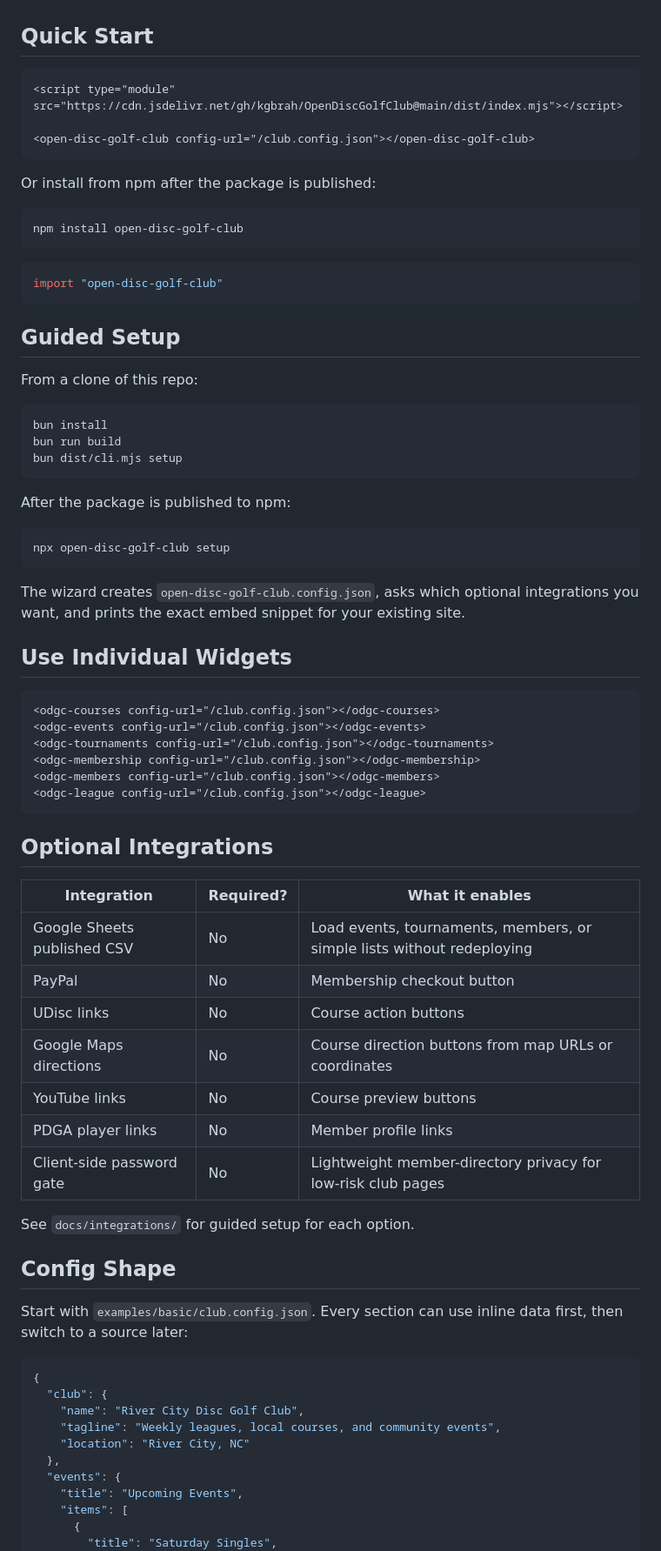
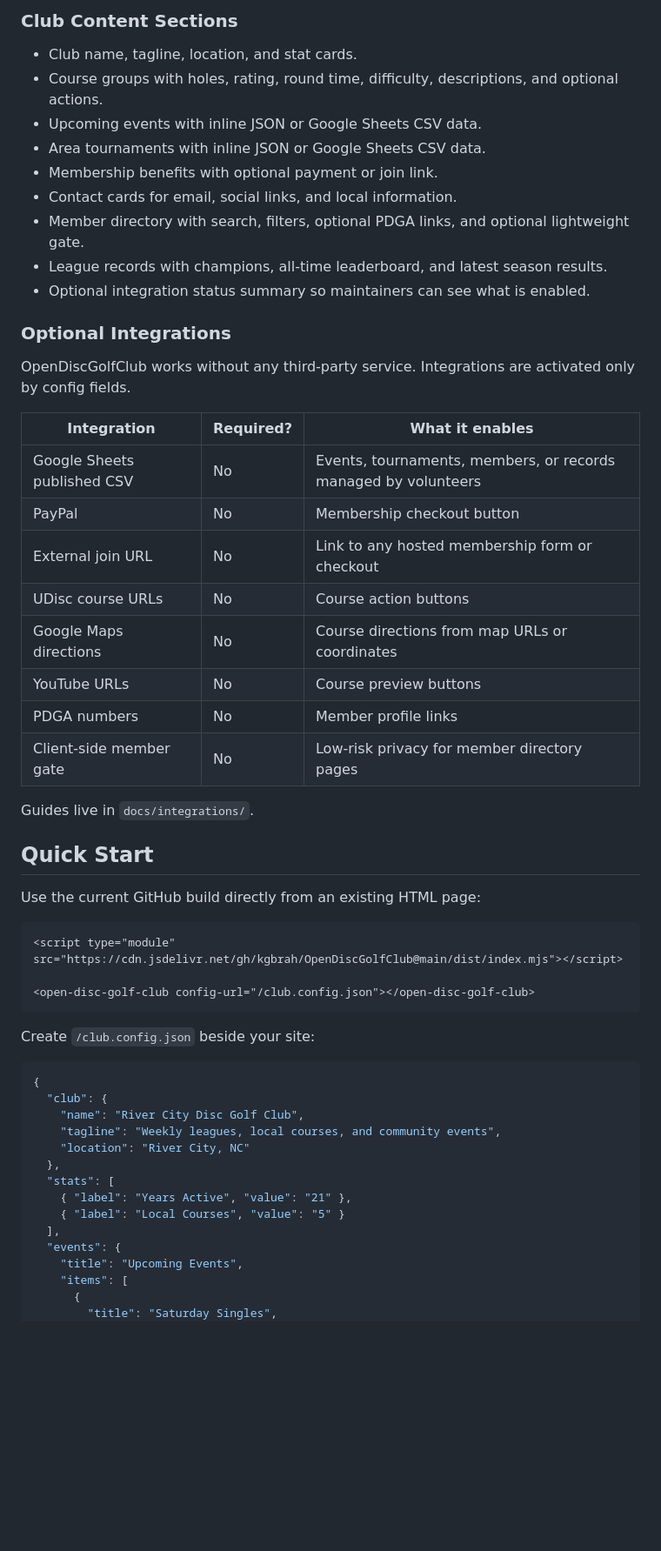
Before and after one commit to kgbrah/OpenDiscGolfClub, a Markdown page: README.md, the part around one of its changes. Shown at 87% size. Drawn GitHub-style; blank space fills up the shorter version.

Commit message:
docs: expand project readme

````diff
--- a/README.md
+++ b/README.md
@@ -6,5 +35,35 @@ OpenDiscGolfClub works without third-party services. Optional integrations only
+### Club Content Sections
+
+- Club name, tagline, location, and stat cards.
+- Course groups with holes, rating, round time, difficulty, descriptions, and optional actions.
+- Upcoming events with inline JSON or Google Sheets CSV data.
+- Area tournaments with inline JSON or Google Sheets CSV data.
+- Membership benefits with optional payment or join link.
+- Contact cards for email, social links, and local information.
+- Member directory with search, filters, optional PDGA links, and optional lightweight gate.
+- League records with champions, all-time leaderboard, and latest season results.
+- Optional integration status summary so maintainers can see what is enabled.
+
+### Optional Integrations
+
+OpenDiscGolfClub works without any third-party service. Integrations are activated only by config fields.
+
+| Integration | Required? | What it enables |
+| --- | --- | --- |
+| Google Sheets published CSV | No | Events, tournaments, members, or records managed by volunteers |
+| PayPal | No | Membership checkout button |
+| External join URL | No | Link to any hosted membership form or checkout |
+| UDisc course URLs | No | Course action buttons |
+| Google Maps directions | No | Course directions from map URLs or coordinates |
+| YouTube URLs | No | Course preview buttons |
+| PDGA numbers | No | Member profile links |
+| Client-side member gate | No | Low-risk privacy for member directory pages |
+
+Guides live in `docs/integrations/`.
 
 ## Quick Start
+
+Use the current GitHub build directly from an existing HTML page:
 
 ```html
 <script type="module" src="https://cdn.jsdelivr.net/gh/kgbrah/OpenDiscGolfClub@main/dist/index.mjs"></script>
@@ -12,62 +71,7 @@ OpenDiscGolfClub works without third-party services. Optional integrations only
 <open-disc-golf-club config-url="/club.config.json"></open-disc-golf-club>
 ```
 
-Or install from npm after the package is published:
-
-```bash
-npm install open-disc-golf-club
-```
-
-```ts
-import "open-disc-golf-club"
-```
-
-## Guided Setup
-
-From a clone of this repo:
-
-```bash
-bun install
-bun run build
-bun dist/cli.mjs setup
-```
-
-After the package is published to npm:
-
-```bash
-npx open-disc-golf-club setup
-```
-
-The wizard creates `open-disc-golf-club.config.json`, asks which optional integrations you want, and prints the exact embed snippet for your existing site.
-
-## Use Individual Widgets
-
-```html
-<odgc-courses config-url="/club.config.json"></odgc-courses>
-<odgc-events config-url="/club.config.json"></odgc-events>
-<odgc-tournaments config-url="/club.config.json"></odgc-tournaments>
-<odgc-membership config-url="/club.config.json"></odgc-membership>
-<odgc-members config-url="/club.config.json"></odgc-members>
-<odgc-league config-url="/club.config.json"></odgc-league>
-```
-
-## Optional Integrations
-
-| Integration | Required? | What it enables |
-| --- | --- | --- |
-| Google Sheets published CSV | No | Load events, tournaments, members, or simple lists without redeploying |
-| PayPal | No | Membership checkout button |
-| UDisc links | No | Course action buttons |
-| Google Maps directions | No | Course direction buttons from map URLs or coordinates |
-| YouTube links | No | Course preview buttons |
-| PDGA player links | No | Member profile links |
-| Client-side password gate | No | Lightweight member-directory privacy for low-risk club pages |
-
-See `docs/integrations/` for guided setup for each option.
-
-## Config Shape
-
-Start with `examples/basic/club.config.json`. Every section can use inline data first, then switch to a source later:
+Create `/club.config.json` beside your site:
 
 ```json
 {
@@ -76,6 +80,10 @@ Start with `examples/basic/club.config.json`. Every section can use inline data
     "tagline": "Weekly leagues, local courses, and community events",
     "location": "River City, NC"
   },
+  "stats": [
+    { "label": "Years Active", "value": "21" },
+    { "label": "Local Courses", "value": "5" }
+  ],
   "events": {
     "title": "Upcoming Events",
     "items": [
````
Also changed, not shown: other parts of README.md (+138 -6 lines).
